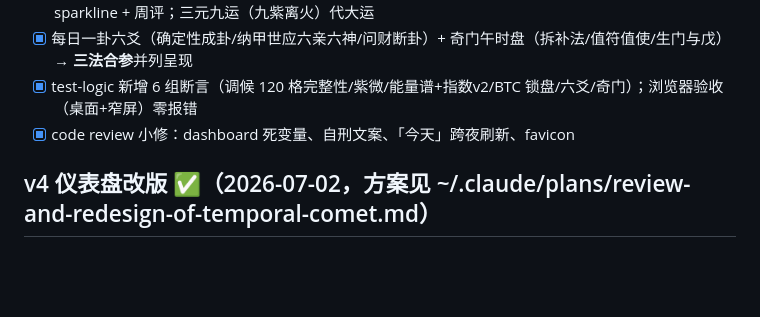
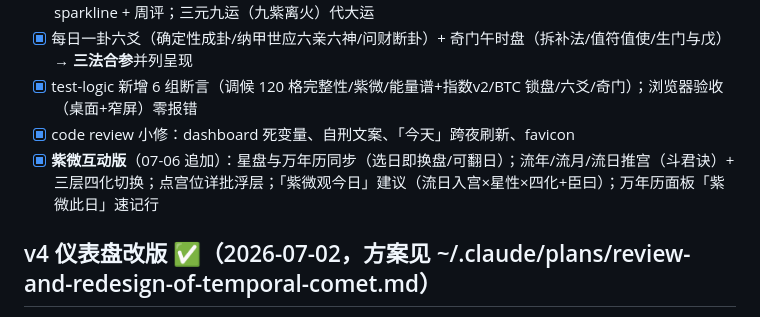
Before and after one commit to Roserparker/bazi-almanac, a Markdown page: TODO.md, the part around the change. Rendered like a GitHub page; blank space fills up the shorter version.

```diff
--- a/TODO.md
+++ b/TODO.md
@@ -17,6 +17,7 @@
 - [x] 每日一卦六爻（确定性成卦/纳甲世应六亲六神/问财断卦）+ 奇门午时盘（拆补法/值符值使/生门与戊）→ **三法合参**并列呈现
 - [x] test-logic 新增 6 组断言（调候 120 格完整性/紫微/能量谱+指数v2/BTC 锁盘/六爻/奇门）；浏览器验收（桌面+窄屏）零报错
 - [x] code review 小修：dashboard 死变量、自刑文案、「今天」跨夜刷新、favicon
+- [x] **紫微互动版**（07-06 追加）：星盘与万年历同步（选日即换盘/可翻日）；流年/流月/流日推宫（斗君诀）+ 三层四化切换；点宫位详批浮层；「紫微观今日」建议（流日入宫×星性×四化+臣曰）；万年历面板「紫微此日」速记行
 
 ## v4 仪表盘改版 ✅（2026-07-02，方案见 ~/.claude/plans/review-and-redesign-of-temporal-comet.md）
 - [x] 第0步 · 五部原典落地转码 + 蒸馏三个单书 skill（ditiansui / qiongtong-baojian / sanming-tonghui）+ **调候表 120 格对穷通原文逐格精校（修正 18 格）**
```
Also changed, not shown: HANDOFF.md (+2 -2 lines).
